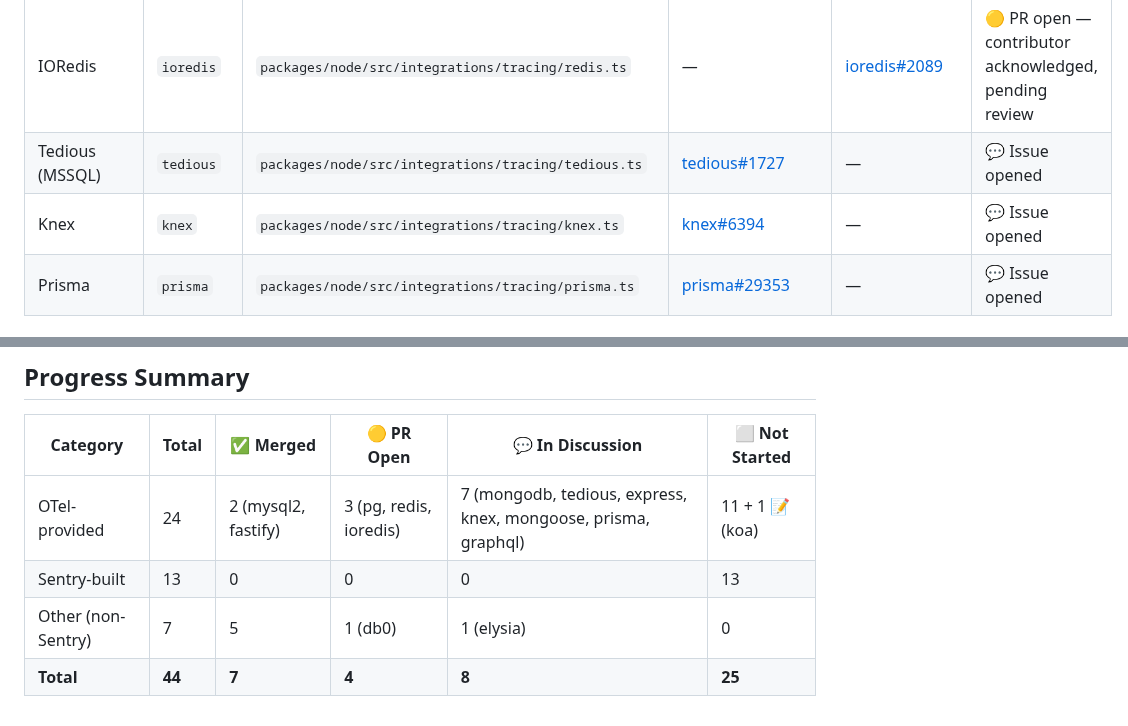
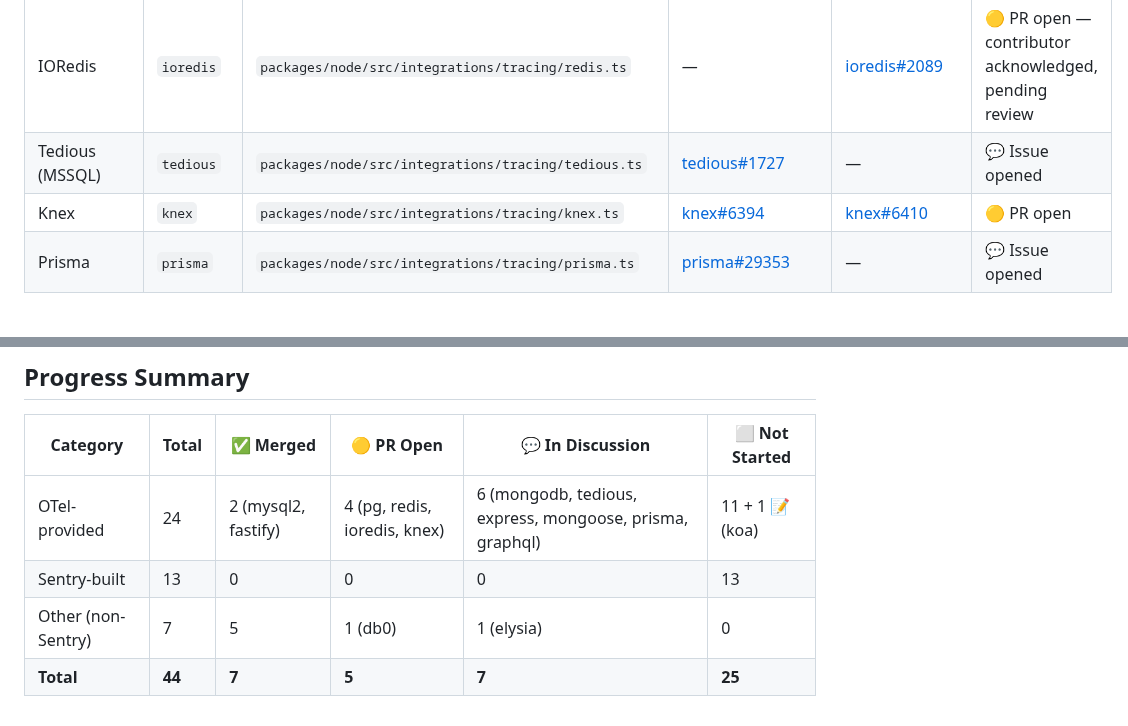
Before and after one commit to getsentry/js-tracing-channels-proposals, a Markdown page: TRACKER.md, 2 parts joined by grey strips. GitHub-like rendering.

```diff
--- a/TRACKER.md
+++ b/TRACKER.md
@@ -39,7 +39,7 @@ These currently depend on OTel's monkey-patching infrastructure (IITM/RITM).
 | Redis | `redis` | `packages/node/src/integrations/tracing/redis.ts` | [node-redis#2590](https://github.com/redis/node-redis/issues/2590) | [node-redis#3195](https://github.com/redis/node-redis/pull/3195) | 🟡 PR open — approved by Qard + tlhunter |
 | IORedis | `ioredis` | `packages/node/src/integrations/tracing/redis.ts` | — | [ioredis#2089](https://github.com/redis/ioredis/pull/2089) | 🟡 PR open — contributor acknowledged, pending review |
 | Tedious (MSSQL) | `tedious` | `packages/node/src/integrations/tracing/tedious.ts` | [tedious#1727](https://github.com/tediousjs/tedious/issues/1727) | — | 💬 Issue opened |
-| Knex | `knex` | `packages/node/src/integrations/tracing/knex.ts` | [knex#6394](https://github.com/knex/knex/issues/6394) | — | 💬 Issue opened |
+| Knex | `knex` | `packages/node/src/integrations/tracing/knex.ts` | [knex#6394](https://github.com/knex/knex/issues/6394) | [knex#6410](https://github.com/knex/knex/pull/6410) | 🟡 PR open |
 | Prisma | `prisma` | `packages/node/src/integrations/tracing/prisma.ts` | [prisma#29353](https://github.com/prisma/prisma/issues/29353) | — | 💬 Issue opened |
 
 ### GraphQL
@@ -123,7 +123,7 @@ Core logic is ours — only OTel base classes need swapping.
 
 | Category | Total | ✅ Merged | 🟡 PR Open | 💬 In Discussion | ⬜ Not Started |
 |---|---|---|---|---|---|
-| OTel-provided | 24 | 2 (mysql2, fastify) | 3 (pg, redis, ioredis) | 7 (mongodb, tedious, express, knex, mongoose, prisma, graphql) | 11 + 1 📝 (koa) |
+| OTel-provided | 24 | 2 (mysql2, fastify) | 4 (pg, redis, ioredis, knex) | 6 (mongodb, tedious, express, mongoose, prisma, graphql) | 11 + 1 📝 (koa) |
 | Sentry-built | 13 | 0 | 0 | 0 | 13 |
 | Other (non-Sentry) | 7 | 5 | 1 (db0) | 1 (elysia) | 0 |
-| **Total** | **44** | **7** | **4** | **8** | **25** |
+| **Total** | **44** | **7** | **5** | **7** | **25** |
```
Also changed, not shown: proposals/knex.md (+2 -1 lines).
